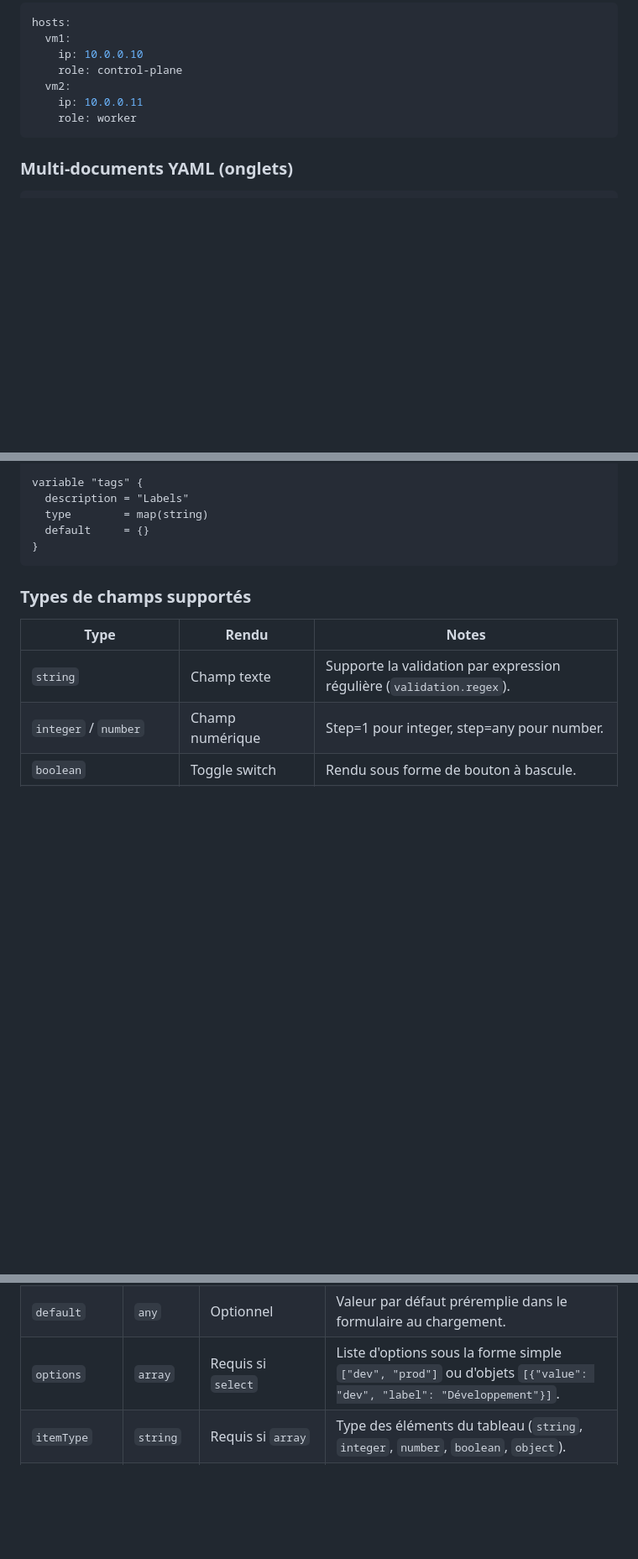
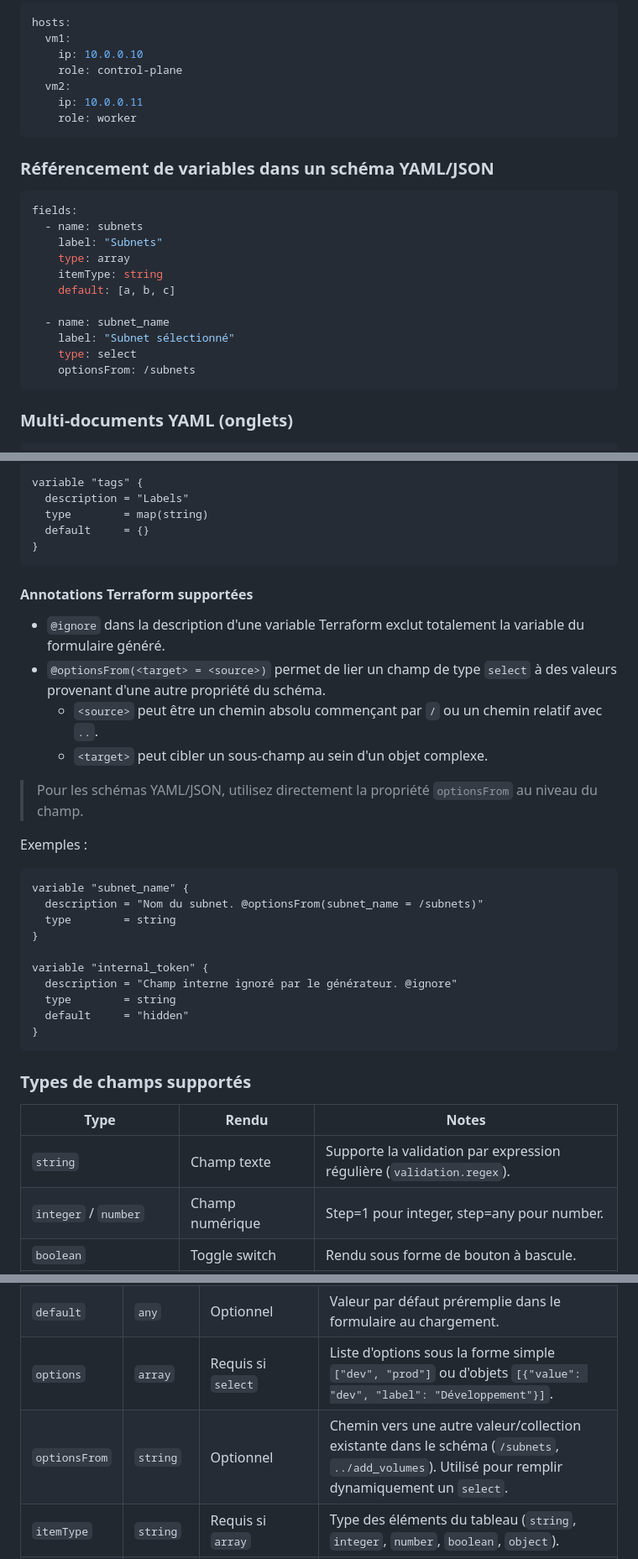
Before and after one commit to Ookami-Git/formatter, a Markdown page: README.md, 3 parts joined by grey strips. Shown at 84% size. GitHub-like rendering; blank space fills up the shorter version.

Commit message:
docs: ajouter le support du référencement de variables et des annotations Terraform dans le schéma YAML/JSON

````diff
--- a/README.md
+++ b/README.md
@@ -179,6 +179,22 @@ hosts:
     role: worker
 ```
 
+### Référencement de variables dans un schéma YAML/JSON
+
+```yaml
+fields:
+  - name: subnets
+    label: "Subnets"
+    type: array
+    itemType: string
+    default: [a, b, c]
+
+  - name: subnet_name
+    label: "Subnet sélectionné"
+    type: select
+    optionsFrom: /subnets
+```
+
 ### Multi-documents YAML (onglets)
 
 ```yaml
@@ -216,6 +232,30 @@ variable "tags" {
   description = "Labels"
   type        = map(string)
   default     = {}
+}
+```
+
+#### Annotations Terraform supportées
+
+- `@ignore` dans la description d'une variable Terraform exclut totalement la variable du formulaire généré.
+- `@optionsFrom(<target> = <source>)` permet de lier un champ de type `select` à des valeurs provenant d'une autre propriété du schéma.
+  - `<source>` peut être un chemin absolu commençant par `/` ou un chemin relatif avec `..`.
+  - `<target>` peut cibler un sous-champ au sein d'un objet complexe.
+
+> Pour les schémas YAML/JSON, utilisez directement la propriété `optionsFrom` au niveau du champ.
+
+Exemples :
+
+```hcl
+variable "subnet_name" {
+  description = "Nom du subnet. @optionsFrom(subnet_name = /subnets)"
+  type        = string
+}
+
+variable "internal_token" {
+  description = "Champ interne ignoré par le générateur. @ignore"
+  type        = string
+  default     = "hidden"
 }
 ```
 
@@ -261,6 +301,7 @@ Chaque élément du tableau `fields` comporte les propriétés suivantes :
 | `required` | `boolean` | Optionnel | Rend le champ obligatoire (ajoute un astérisque rouge et bloque la validation). |
 | `default` | `any` | Optionnel | Valeur par défaut préremplie dans le formulaire au chargement. |
 | `options` | `array` | Requis si `select` | Liste d'options sous la forme simple `["dev", "prod"]` ou d'objets `[{"value": "dev", "label": "Développement"}]`. |
+| `optionsFrom` | `string` | Optionnel | Chemin vers une autre valeur/collection existante dans le schéma (`/subnets`, `../add_volumes`). Utilisé pour remplir dynamiquement un `select`. |
 | `itemType` | `string` | Requis si `array` | Type des éléments du tableau (`string`, `integer`, `number`, `boolean`, `object`). |
 | `fields` | `array` | Requis si `object` (ou `array` d'objets) | Liste récursive des sous-champs composant la structure imbriquée. |
 | `dynamicKeys` | `boolean` | Optionnel | Si `true`, l'objet est rendu comme une carte dont les clés sont ajoutées à la volée. |
````
